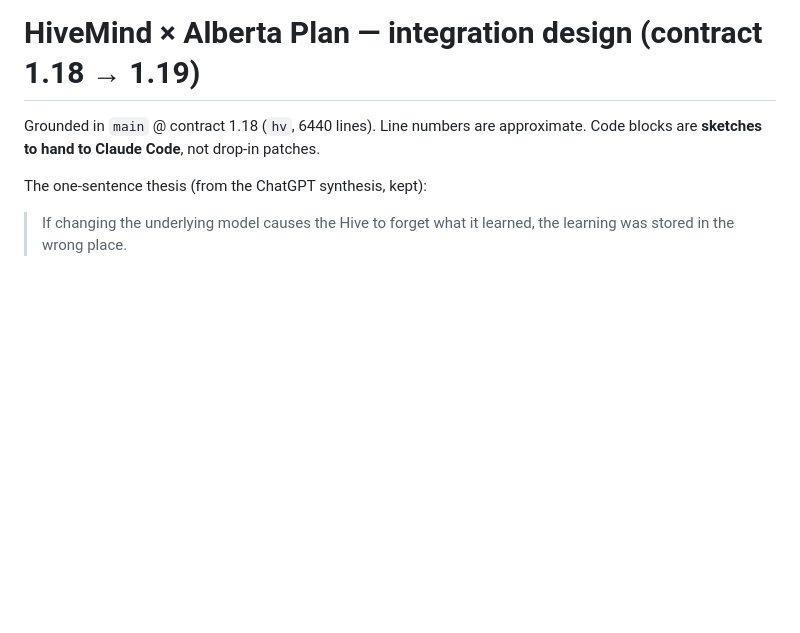
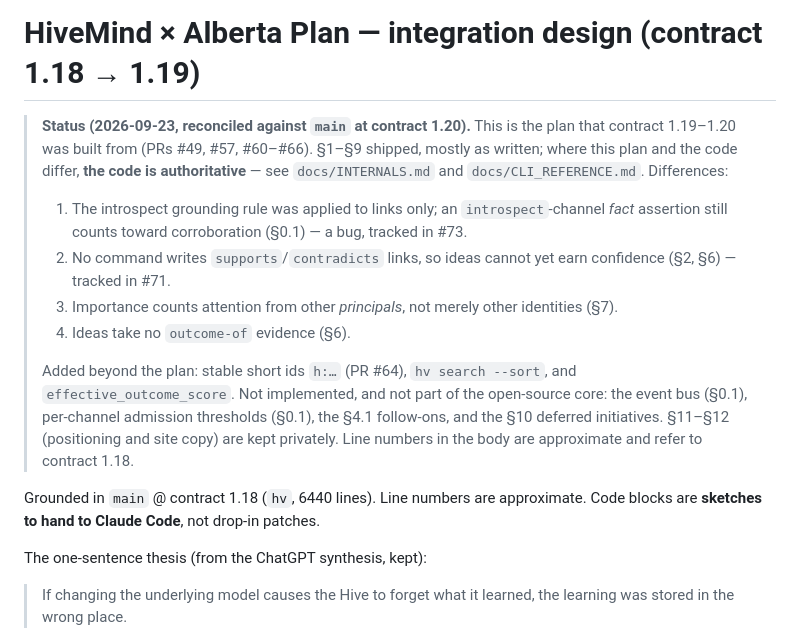
Before and after one commit to projectmentor/hive-mind, a Markdown page: docs/design/hivemind_continual_learning_design.md, the part around the change. Rendered like a GitHub page; blank space fills up the shorter version.

Commit message:
docs(design): status header reconciling the design against main @ 1.20
States what shipped as written, the four differences from the plan (introspect
grounding applied to links only, #73; no supports/contradicts writer, #71;
importance counts other principals; ideas take no outcome-of evidence), what the
code added beyond the plan (short ids, --sort, effective_outcome_score), and what
is not implemented and not part of the open-source core.

Plan: hive #69.

Co-Authored-By: Claude Opus 5.5 (1M context) <noreply@anthropic.com>

```diff
--- a/docs/design/hivemind_continual_learning_design.md
+++ b/docs/design/hivemind_continual_learning_design.md
@@ -1,4 +1,22 @@
 # HiveMind × Alberta Plan — integration design (contract 1.18 → 1.19)
+
+> **Status (2026-09-23, reconciled against `main` at contract 1.20).** This is the plan that
+> contract 1.19–1.20 was built from (PRs #49, #57, #60–#66). §1–§9 shipped, mostly as written;
+> where this plan and the code differ, **the code is authoritative** — see `docs/INTERNALS.md`
+> and `docs/CLI_REFERENCE.md`. Differences:
+>
+> 1. The introspect grounding rule was applied to links only; an `introspect`-channel *fact*
+>    assertion still counts toward corroboration (§0.1) — a bug, tracked in #73.
+> 2. No command writes `supports`/`contradicts` links, so ideas cannot yet earn confidence
+>    (§2, §6) — tracked in #71.
+> 3. Importance counts attention from other *principals*, not merely other identities (§7).
+> 4. Ideas take no `outcome-of` evidence (§6).
+>
+> Added beyond the plan: stable short ids `h:…` (PR #64), `hv search --sort`, and
+> `effective_outcome_score`. Not implemented, and not part of the open-source core: the event bus
+> (§0.1), per-channel admission thresholds (§0.1), the §4.1 follow-ons, and the §10 deferred
+> initiatives. §11–§12 (positioning and site copy) are kept privately. Line numbers in the body
+> are approximate and refer to contract 1.18.
 
 Grounded in `main` @ contract 1.18 (`hv`, 6440 lines). Line numbers are approximate. Code blocks are
 **sketches to hand to Claude Code**, not drop-in patches.
```
